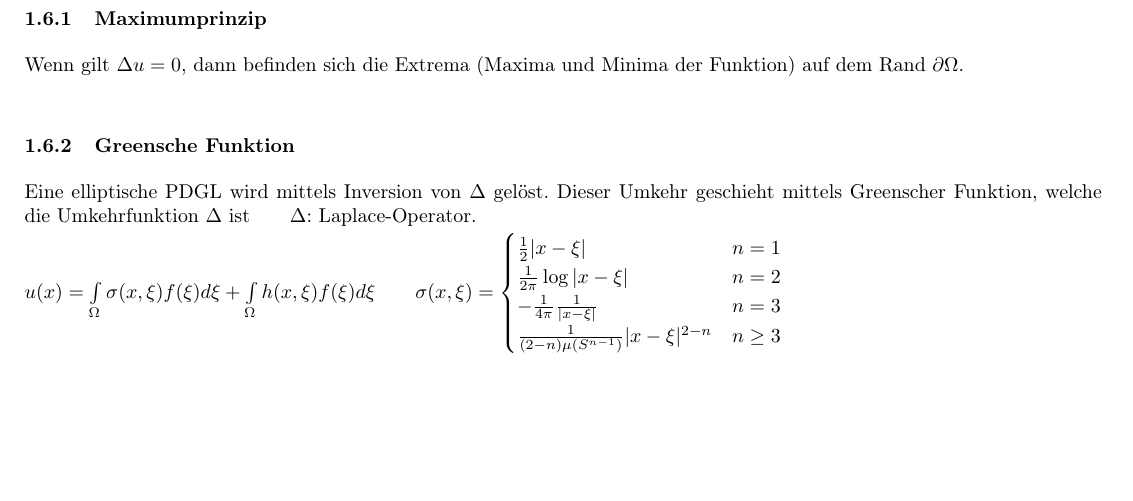
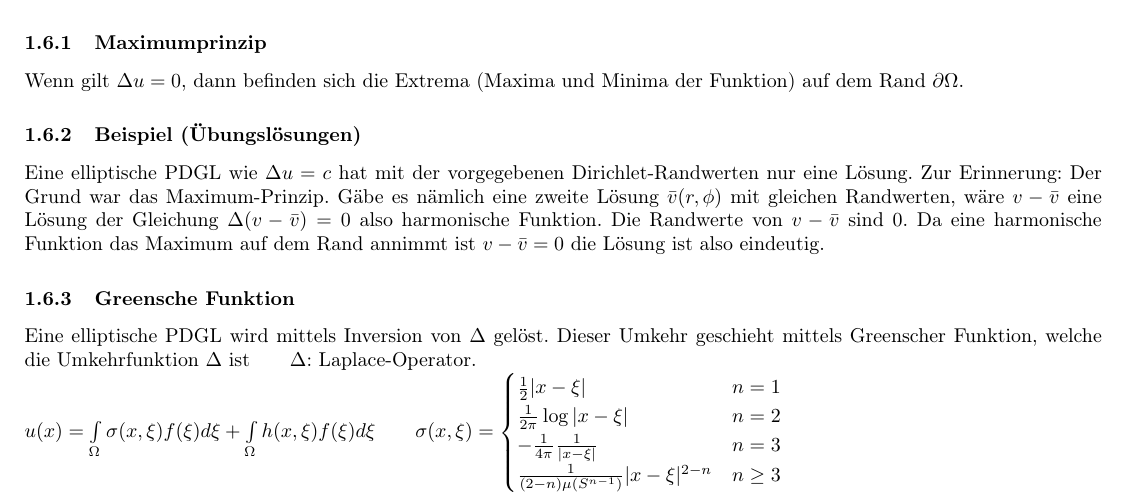
Before and after one commit to p1mueller/partDiff, a LaTeX document (PDGL.tex, which reads Content/Theory/Elliptische.tex): part of page 6 of 26, cut so that both start at the same text, the shorter picture padded with empty space. Compiled offline with pdfLaTeX.

Commit message:
Beispiellösung zum Thema gibt es mehere Lösungen

```diff
--- a/Content/Theory/Elliptische.tex
+++ b/Content/Theory/Elliptische.tex
@@ -12,6 +12,15 @@ Falls $u=0$ eine Lösung, dann gibt es nur eine Lösung.
 \subsubsection{Maximumprinzip}
 
 Wenn gilt $\Delta u=0$, dann befinden sich die Extrema (Maxima und Minima der Funktion) auf dem Rand $\partial\Omega$.
+
+\subsubsection{Beispiel (Übungslösungen)}
+Eine elliptische PDGL wie $\Delta u = c$ hat mit der vorgegebenen
+Dirichlet-Randwerten nur eine Lösung. Zur Erinnerung: Der Grund war das
+Maximum-Prinzip. Gäbe es nämlich eine zweite Lösung $\bar v(r,\phi)$ mit
+gleichen Randwerten, wäre $v - \bar v$ eine Lösung der Gleichung $\Delta (v -
+\bar v) = 0$ also harmonische Funktion. Die Randwerte von $v - \bar v$ sind 0. Da eine
+harmonische Funktion das Maximum auf dem Rand annimmt ist $v - \bar v = 0$ die
+Lösung ist also eindeutig.
 
 \subsubsection{Greensche Funktion}
 
```
